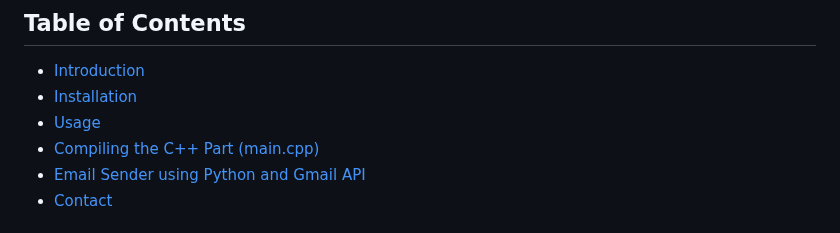
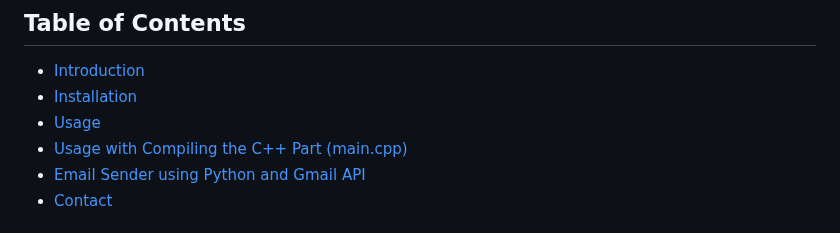
Before and after one commit to inerttila/Excel-Data-App, a Markdown page: README.md, the part around the change. GitHub-like rendering.

```diff
--- a/README.md
+++ b/README.md
@@ -11,7 +11,7 @@ A Python and C++-based timesheet management application for tracking work hours
 - [Introduction](#introduction)
 - [Installation](#installation)
 - [Usage](#usage)
-- [Compiling the C++ Part (main.cpp)](#compiling-the-c-part-maincpp)
+- [Usage with Compiling the C++ Part (main.cpp)](#Usage-with-Compiling-the-C++-Part-(main.cpp))
 - [Email Sender using Python and Gmail API](#Email-Sender-using-Python-and-Gmail-API)
 - [Contact](#contact)
 
```
